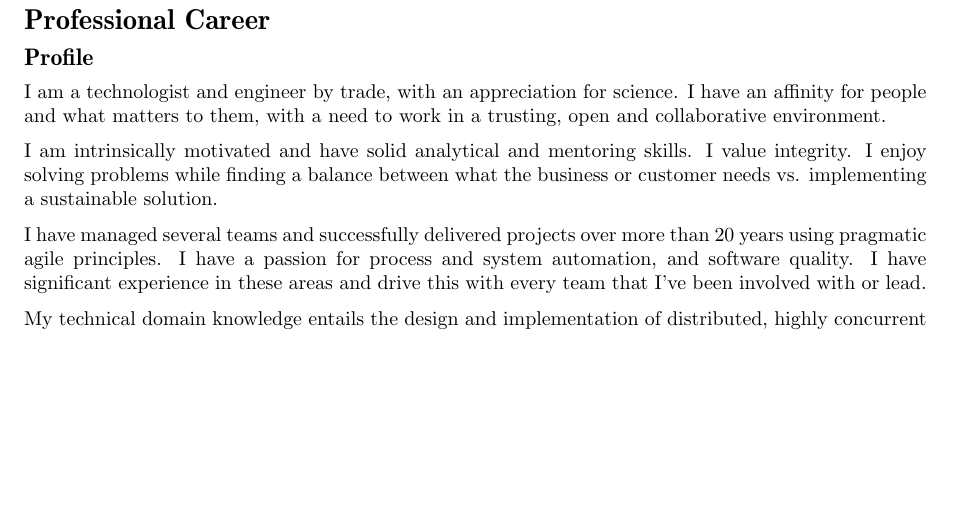
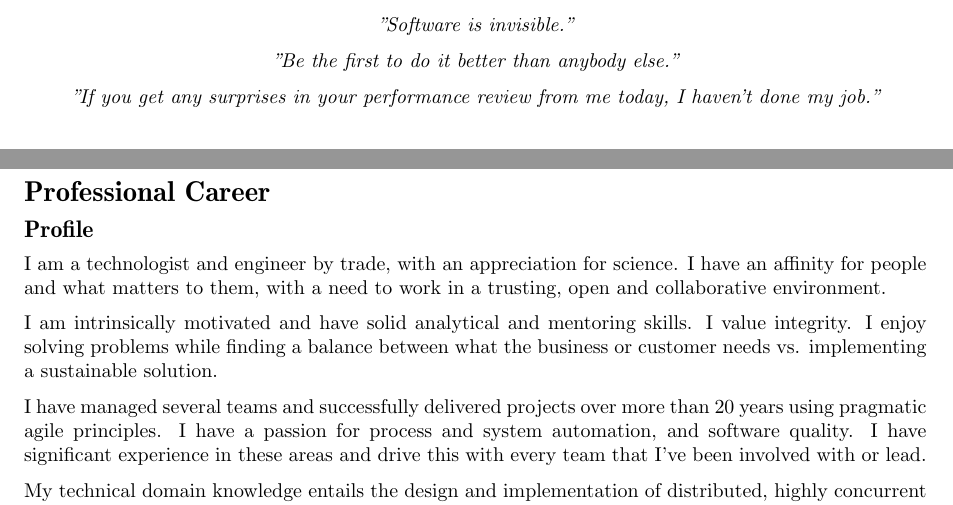
Before and after one commit to parautenbach/Curriculum-Vitae, a LaTeX CV (CV_Pieter_Rautenbach.tex): part of page 2 of 12 before the commit and two parts of pages 1 and 2 of 12 after it, the two joined at a grey line, cut at the place of the change, the shorter picture padded with empty space. Compiled offline with pdfLaTeX.

Commit message:
Added mottos

```diff
--- a/CV_Pieter_Rautenbach.tex
+++ b/CV_Pieter_Rautenbach.tex
@@ -192,6 +192,18 @@
 %    \end{tabular}}
 %  \cvitem{}{\textbf{HG:} Higher grade \textbf{SG:} Standard grade}
 \end{cvenv}
+
+\vfill
+
+\begin{center}
+  {\textit{"Software is invisible."}}
+\end{center}
+\begin{center}
+  {\textit{"Be the first to do it better than anybody else."}}
+\end{center}
+\begin{center}
+  {\textit{"If you get any surprises in your performance review from me today, I haven't done my job."}}
+\end{center}
 
 \pagebreak
 
```
Also changed, not shown: Resume_Pieter_Rautenbach.tex (+6 -0 lines).
